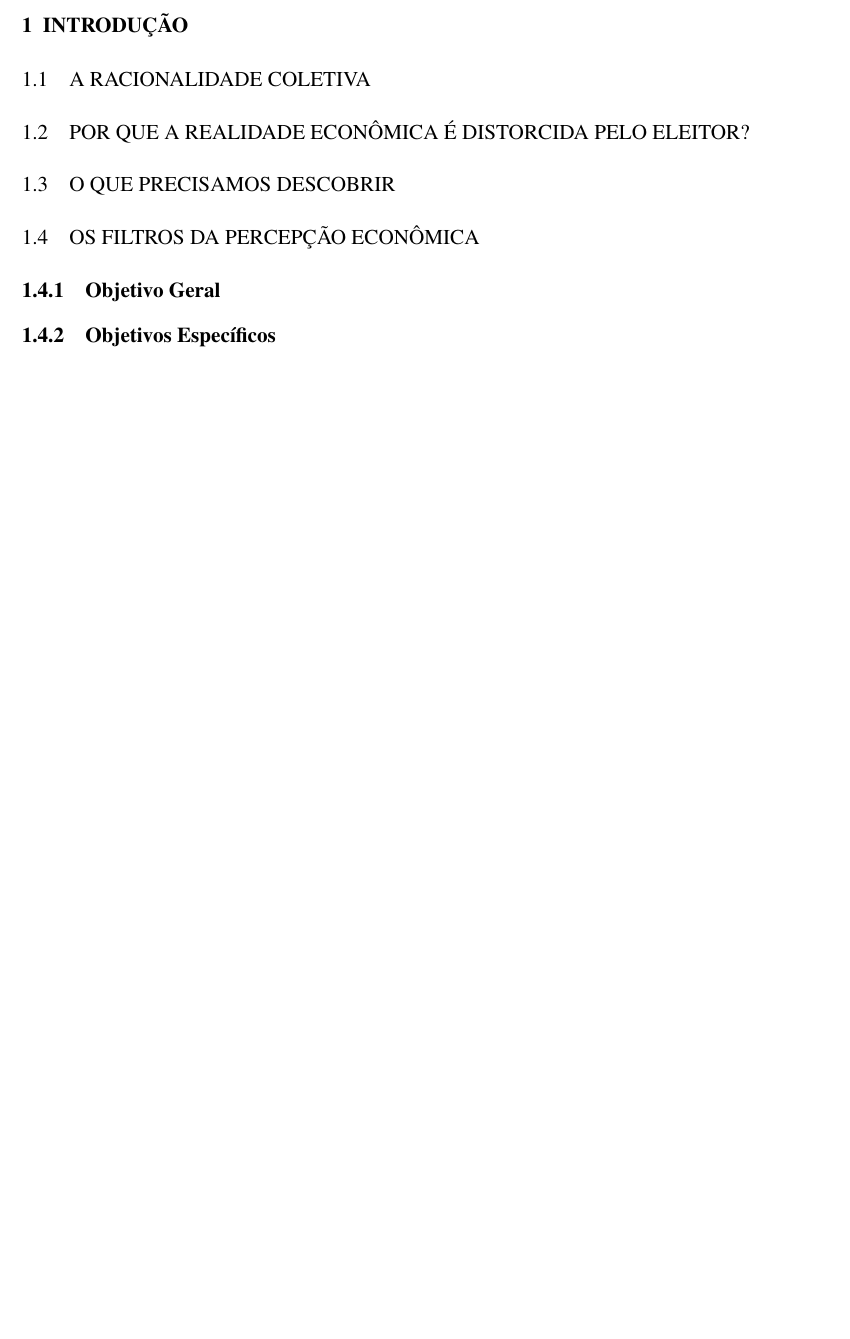
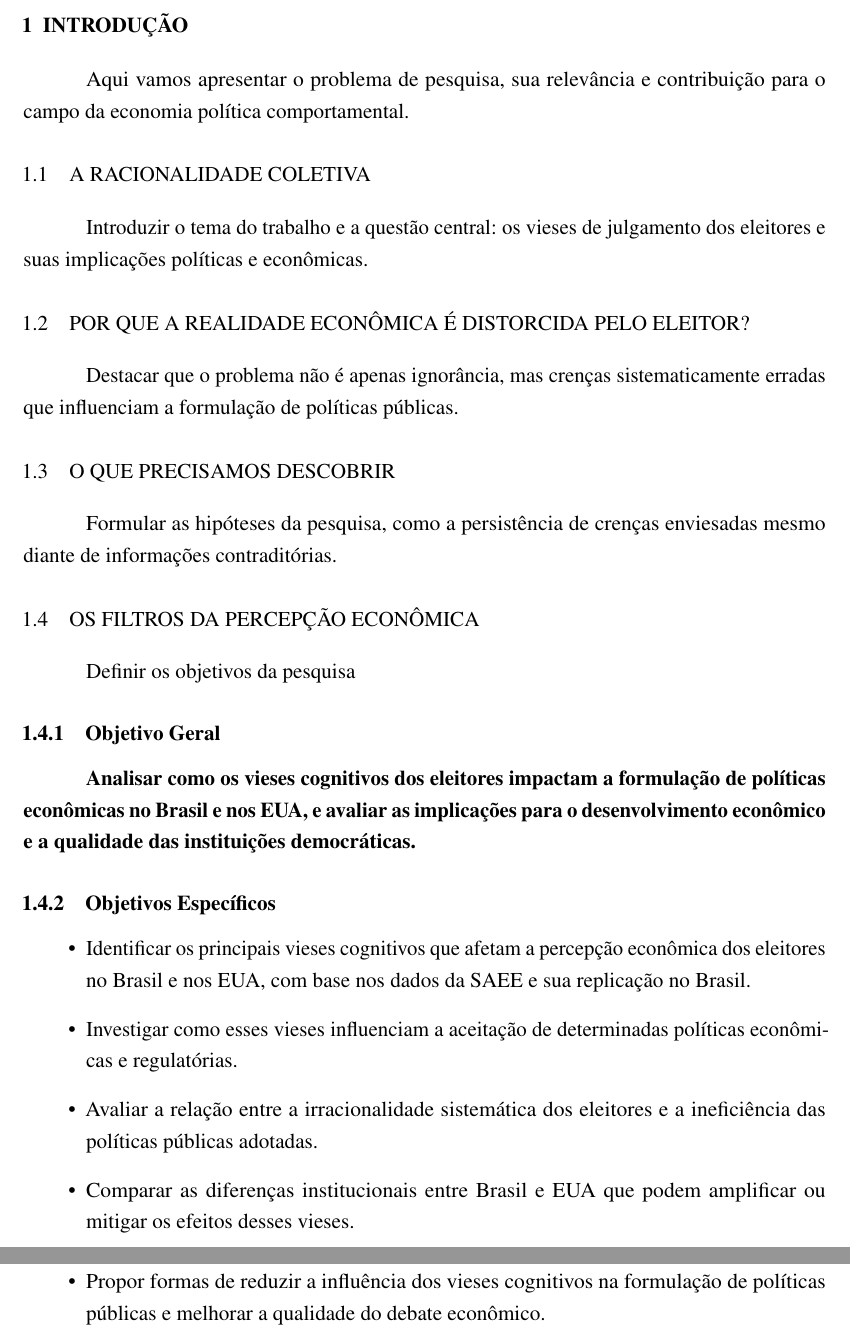
Before and after one commit to Schadenlord/tcc_esag, a LaTeX thesis (tcc_pronto.tex, which reads Textuais/Capitulo01.tex): part of page 15 of 21 before the commit and two parts of pages 15 and 16 of 22 after it, the two joined at a grey line, cut so that both start at the same text, the shorter picture padded with empty space. Compiled offline with pdfLaTeX; a missing bibliography style is replaced by a similar one.

Commit message:
tudo mais

```diff
--- a/Textuais/Capitulo01.tex
+++ b/Textuais/Capitulo01.tex
@@ -4,38 +4,41 @@
 % Adicionar aqui uma parte principal sobre qual a contribuição principal do tcc, que é sobre o desenvolvimento do campo da "economia politica comportamental", que é nova e ainda não foi amplamente explorada.
 % A ideia é que a economia comportamental, que já é um campo estabelecido, pode ser aplicada à política, e que isso pode ser uma nova forma de entender a política, que é mais realista e menos idealista do que a economia política tradicional.
 
+Aqui vamos apresentar o problema de pesquisa, sua relevância e contribuição para o campo da economia política comportamental.
+
+
 
 
 \section{A Racionalidade Coletiva} %(Tema e Problema de Pesquisa)
 
-
-
+Introduzir o tema do trabalho e a questão central: os vieses de julgamento dos eleitores e suas implicações políticas e econômicas.
 
 \section{Por que a Realidade Econômica É Distorcida pelo Eleitor?} %(Justificativa e Relevância do Estudo)
 % deve enfatizar que o problema não é ignorância aleatória, mas crenças sistematicamente erradas, o que gera políticas ruins mesmo quando os eleitores estão bem informados.
 
+Destacar que o problema não é apenas ignorância, mas crenças sistematicamente erradas que influenciam a formulação de políticas públicas.
 
 \section{O Que Precisamos Descobrir} % Hipóteses
 
-
-
-
+Formular as hipóteses da pesquisa, como a persistência de crenças enviesadas mesmo diante de informações contraditórias.
 
 \section{Os Filtros da Percepção Econômica} % Objetivos
 
-
-
+Definir os objetivos da pesquisa
 
 \subsection{Objetivo Geral} % Objetivo Geral
 
-
-
+\textbf{Analisar como os vieses cognitivos dos eleitores impactam a formulação de políticas econômicas no Brasil e nos EUA, e avaliar as implicações para o desenvolvimento econômico e a qualidade das instituições democráticas.}
 
 \subsection{Objetivos Específicos} % Objetivos Específicos
 
-
-
-
+\begin{itemize}
+    \item Identificar os principais vieses cognitivos que afetam a percepção econômica dos eleitores no Brasil e nos EUA, com base nos dados da SAEE e sua replicação no Brasil.
+    \item Investigar como esses vieses influenciam a aceitação de determinadas políticas econômicas e regulatórias.
+    \item Avaliar a relação entre a irracionalidade sistemática dos eleitores e a ineficiência das políticas públicas adotadas.
+    \item Comparar as diferenças institucionais entre Brasil e EUA que podem amplificar ou mitigar os efeitos desses vieses.
+    \item Propor formas de reduzir a influência dos vieses cognitivos na formulação de políticas públicas e melhorar a qualidade do debate econômico.
+\end{itemize}
 
 \chapter{Teorias e Evidências Sobre a (I)Racionalidade Humana} % Revisão de Literatura
 
```
Also changed, not shown: PreTextuais/Abstract.tex (+2 -4 lines), PreTextuais/Resumo.tex (+2 -2 lines), Textuais/Capitulo02.tex (+7 -5 lines), Textuais/Capitulo03.tex (+7 -5 lines), PreTextuais/Capa.tex (line endings or trailing spaces), pontos_ajuste.pdf, tcc_pronto.pdf, Textuais/Capitulo01.tex (14 more changed lines).
